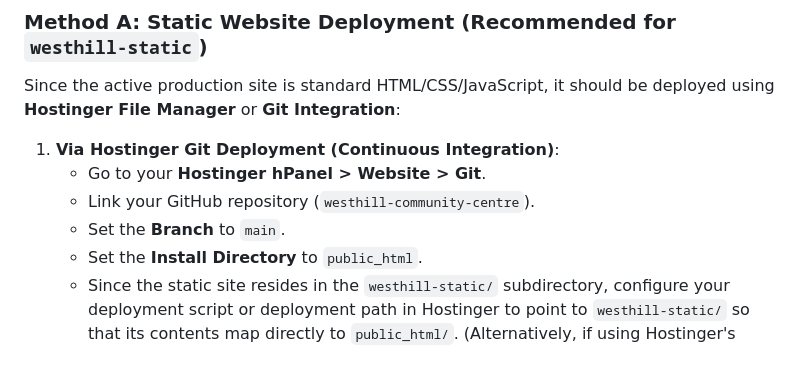
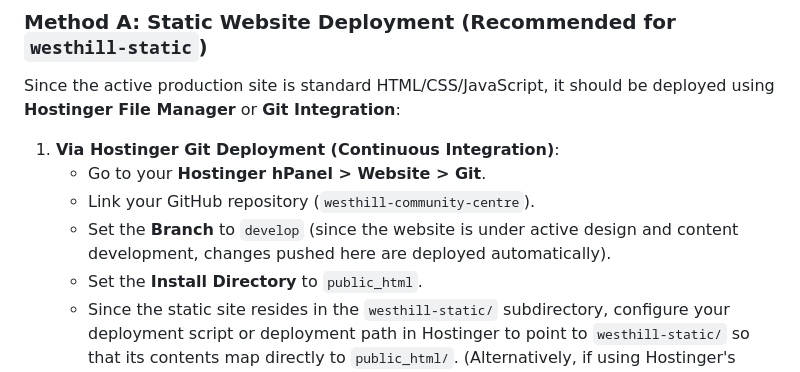
Before and after one commit to Joyce357/westhill-community-centre, a Markdown page: README.md, the part around the change. Rendered like a GitHub page.

Commit message:
Update Hostinger deployment target branch to develop in README.md

```diff
--- a/README.md
+++ b/README.md
@@ -88,7 +88,7 @@ Since the active production site is standard HTML/CSS/JavaScript, it should be d
 1. **Via Hostinger Git Deployment (Continuous Integration)**:
    * Go to your **Hostinger hPanel > Website > Git**.
    * Link your GitHub repository (`westhill-community-centre`).
-   * Set the **Branch** to `main`.
+   * Set the **Branch** to `develop` (since the website is under active design and content development, changes pushed here are deployed automatically).
    * Set the **Install Directory** to `public_html`.
    * Since the static site resides in the `westhill-static/` subdirectory, configure your deployment script or deployment path in Hostinger to point to `westhill-static/` so that its contents map directly to `public_html/`. (Alternatively, if using Hostinger's standard Git panel, pull the repo and configure your domain's document root to point to `/public_html/westhill-static`).
 2. **Via FTP / File Manager (Manual)**:
```
